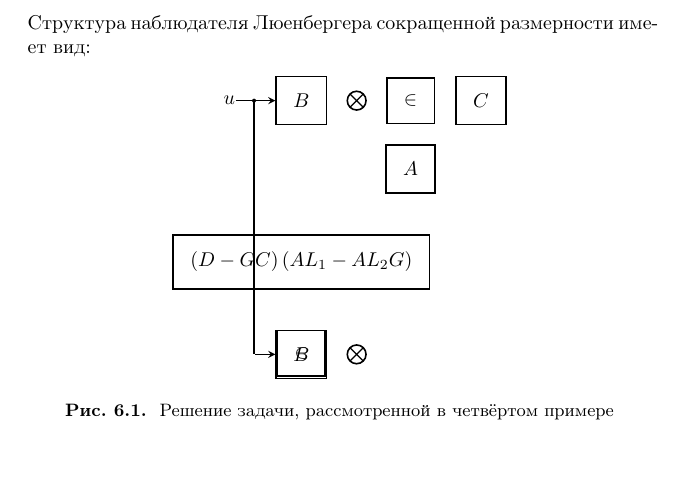
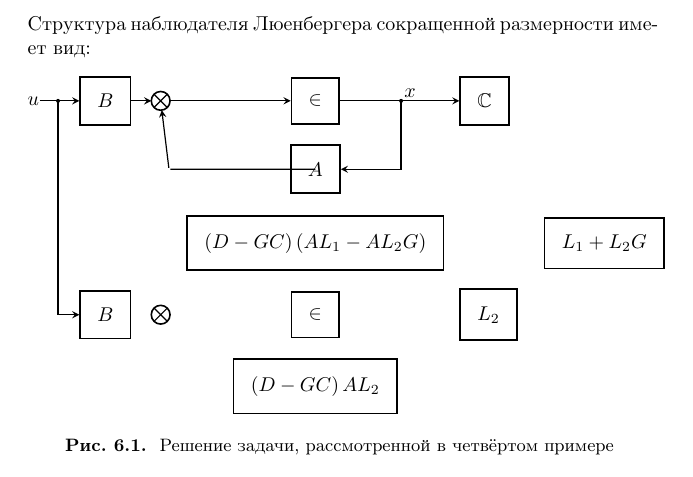
Before and after one commit to dm-kiselev/BOOK, a LaTeX document (book.tex): part of page 71 of 73, cut so that both start at the same text. Compiled offline with pdfLaTeX.

Commit message:
Added part of the picture - now need to fix only little changes

```diff
--- a/book.tex
+++ b/book.tex
@@ -1816,28 +1816,53 @@ $\left( A-LC \right)$
 		point/.style={inner sep=0pt}							]
 	%%Первая колонка блоков
 	\node[block] (block1_1) {$ B $};
+
 	\node[point] (input) [left = 2em of block1_1] {$ u $};
+	\draw[vec] (input) to (block1_1);
+
+	\mysum{right = 1em of block1_1}{sum1_1};
+	\draw[vec] (block1_1) to (sum1_1);
+
+	\node[block] (block1_2)[right = 8em of block1_1] {$\in$};
+	\draw[vec] (sum1_1) to (block1_2);
+
+	\node[block] (block1_3)[below = 1em of block1_2] {$A$};
+	\node[point] (LineSeparator1_2) [right = 3em of block1_2]{};
+	\fill (LineSeparator1_2) circle (1pt);
+	\node[point] (LineSeparator1_3) [above right = 0.1em of LineSeparator1_2]{$x$};
+
+	\node[point] (LineSeparator1_3) [right = 3em of block1_3]{};
+	\draw (LineSeparator1_2) |- (LineSeparator1_3) [vec] to (block1_3);
+
+
+	\node[point] (LineSeparator1_4) [left = 6em of block1_3]{};
+	\draw (block1_3) |- (LineSeparator1_4) [vec] to (sum1_1);
+
+
+	\node[block] (block1_4)[right = 6em of block1_2] {$\mathbb{C}$};
+	\draw[vec] (block1_2) to (block1_4);
+
+
+
+
+
+	%Bottom row
+	\node[block] (block2_1) [below = 8.5em of input_int] {$ B $};
 	\node[point] (LineSeparator1_1) 	 [left = 1em of block1_1] {};
 	\fill (LineSeparator1_1) circle (1pt);
-	\node[block] (block2_1) [below = 10.5em of input_int] {$ B $};
+
 	\node[point] (LineSeparator2_1) 	 [left = 1em of block2_1] {};
-	\draw[vec] (input) to (block1_1);
 	\draw (LineSeparator1_1) |- (LineSeparator2_1) [vec] to (block2_1);
 
-	\mysum{right = 1em of block1_1}{sum1_1};
-	\node[block] (block1_2)[right = 1em of sum1_1] {$\in$};
-
-	\node[block] (block1_3)[below = 1em of block1_2] {$A$};
-
-	\node[block] (block1_4)[right = 1em of block1_2] {$C$};
-
-
-
-
 	\mysum{right = 1em of block2_1}{sum2_1};
-	\node[block] (block2_3)[above = 2em of block2_1] {$\left( D-GC \right)\left( A{{L}
-	_{1}}-A{{L}_{2}}G \right)$ };
-	\node[block] (block2_2)[below = 2em of block2_3] {$\in$};
+	\node[block] (block2_2)[right = 8em of block2_1] {$\in$};
+	\node[block] (block2_3)[above = 1em of block2_2] {$\left( D-GC \right)\left( A{{L}_{1}}-A{{L}_{2}}G \right)$ };
+	\node[block] (block2_4)[below = 1em of block2_2] {$\left( D-GC \right)A{{L}_{2}}$ };
+
+
+	\node[block](block2_5)[right = 6em of block2_2]{${{L}_{2}}$};
+
+	\node[block](block2_6)[right = 5em of block2_3]{${{L}_{1}}+{{L}_{2}}G$};
 
 %	\draw (v) |- (sep) [vec] to (input_int2);
 	%\path[draw] node{separator1}  -- (1,0) -- (1,1) node {input_int2};
```
